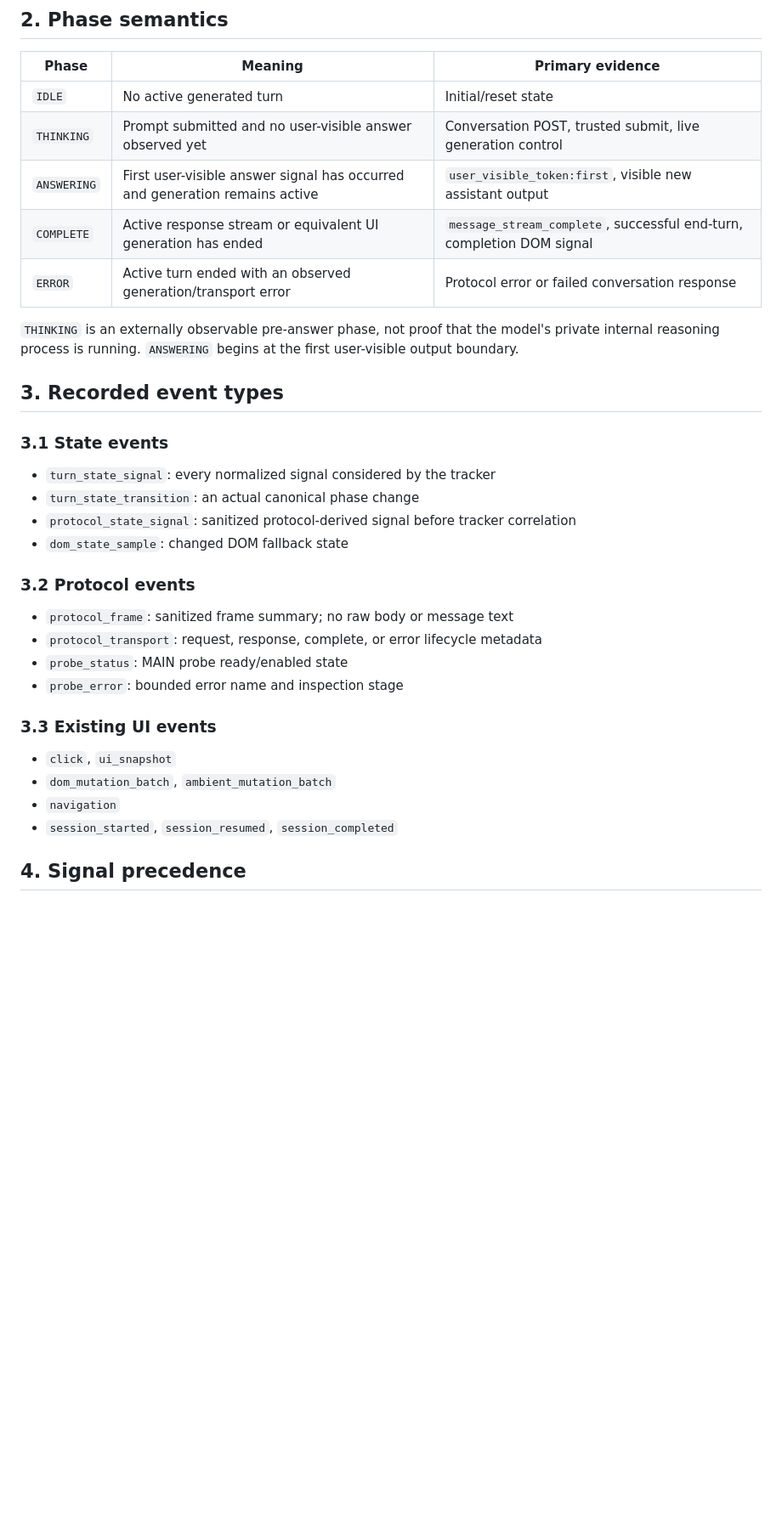
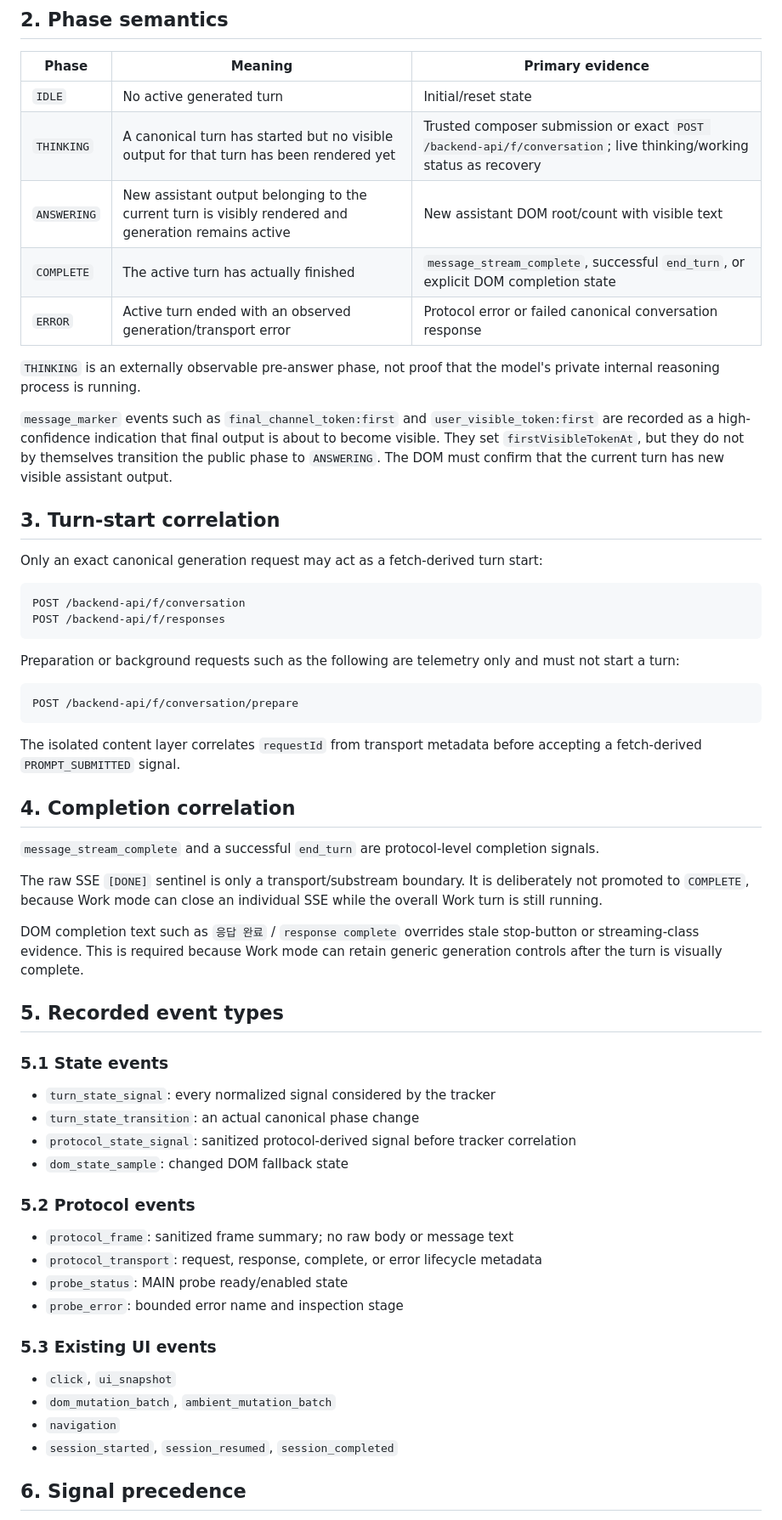
Before and after one commit to shaterguy/chatgpt-ui-state-inspector, a Markdown page: STATE_PROTOCOL.md, the part around one of its changes. Shown at 85% size. Drawn GitHub-style; blank space fills up the shorter version.

Commit message:
docs: clarify rendered-answer and Work completion semantics

````diff
--- a/STATE_PROTOCOL.md
+++ b/STATE_PROTOCOL.md
@@ -47,35 +47,62 @@ window.addEventListener("chatgpt-ui-state-inspector:phasechange", (event) => {
 | Phase | Meaning | Primary evidence |
 | --- | --- | --- |
 | `IDLE` | No active generated turn | Initial/reset state |
-| `THINKING` | Prompt submitted and no user-visible answer observed yet | Conversation POST, trusted submit, live generation control |
-| `ANSWERING` | First user-visible answer signal has occurred and generation remains active | `user_visible_token:first`, visible new assistant output |
-| `COMPLETE` | Active response stream or equivalent UI generation has ended | `message_stream_complete`, successful end-turn, completion DOM signal |
-| `ERROR` | Active turn ended with an observed generation/transport error | Protocol error or failed conversation response |
+| `THINKING` | A canonical turn has started but no visible output for that turn has been rendered yet | Trusted composer submission or exact `POST /backend-api/f/conversation`; live thinking/working status as recovery |
+| `ANSWERING` | New assistant output belonging to the current turn is visibly rendered and generation remains active | New assistant DOM root/count with visible text |
+| `COMPLETE` | The active turn has actually finished | `message_stream_complete`, successful `end_turn`, or explicit DOM completion state |
+| `ERROR` | Active turn ended with an observed generation/transport error | Protocol error or failed canonical conversation response |
 
-`THINKING` is an externally observable pre-answer phase, not proof that the model's private internal reasoning process is running. `ANSWERING` begins at the first user-visible output boundary.
+`THINKING` is an externally observable pre-answer phase, not proof that the model's private internal reasoning process is running.
 
-## 3. Recorded event types
+`message_marker` events such as `final_channel_token:first` and `user_visible_token:first` are recorded as a high-confidence indication that final output is about to become visible. They set `firstVisibleTokenAt`, but they do not by themselves transition the public phase to `ANSWERING`. The DOM must confirm that the current turn has new visible assistant output.
 
-### 3.1 State events
+## 3. Turn-start correlation
+
+Only an exact canonical generation request may act as a fetch-derived turn start:
+
+```text
+POST /backend-api/f/conversation
+POST /backend-api/f/responses
+```
+
+Preparation or background requests such as the following are telemetry only and must not start a turn:
+
+```text
+POST /backend-api/f/conversation/prepare
+```
+
+The isolated content layer correlates `requestId` from transport metadata before accepting a fetch-derived `PROMPT_SUBMITTED` signal.
+
+## 4. Completion correlation
+
+`message_stream_complete` and a successful `end_turn` are protocol-level completion signals.
+
+The raw SSE `[DONE]` sentinel is only a transport/substream boundary. It is deliberately not promoted to `COMPLETE`, because Work mode can close an individual SSE while the overall Work turn is still running.
+
+DOM completion text such as `응답 완료` / `response complete` overrides stale stop-button or streaming-class evidence. This is required because Work mode can retain generic generation controls after the turn is visually complete.
+
+## 5. Recorded event types
+
+### 5.1 State events
 
 - `turn_state_signal`: every normalized signal considered by the tracker
 - `turn_state_transition`: an actual canonical phase change
 - `protocol_state_signal`: sanitized protocol-derived signal before tracker correlation
 - `dom_state_sample`: changed DOM fallback state
 
-### 3.2 Protocol events
+### 5.2 Protocol events
 
 - `protocol_frame`: sanitized frame summary; no raw body or message text
 - `protocol_transport`: request, response, complete, or error lifecycle metadata
 - `probe_status`: MAIN probe ready/enabled state
 - `probe_error`: bounded error name and inspection stage
 
-### 3.3 Existing UI events
+### 5.3 Existing UI events
 
 - `click`, `ui_snapshot`
 - `dom_mutation_batch`, `ambient_mutation_batch`
 - `navigation`
 - `session_started`, `session_resumed`, `session_completed`
 
-## 4. Signal precedence
+## 6. Signal precedence
 
````
Also changed, not shown: other parts of STATE_PROTOCOL.md (+12 -11 lines).
